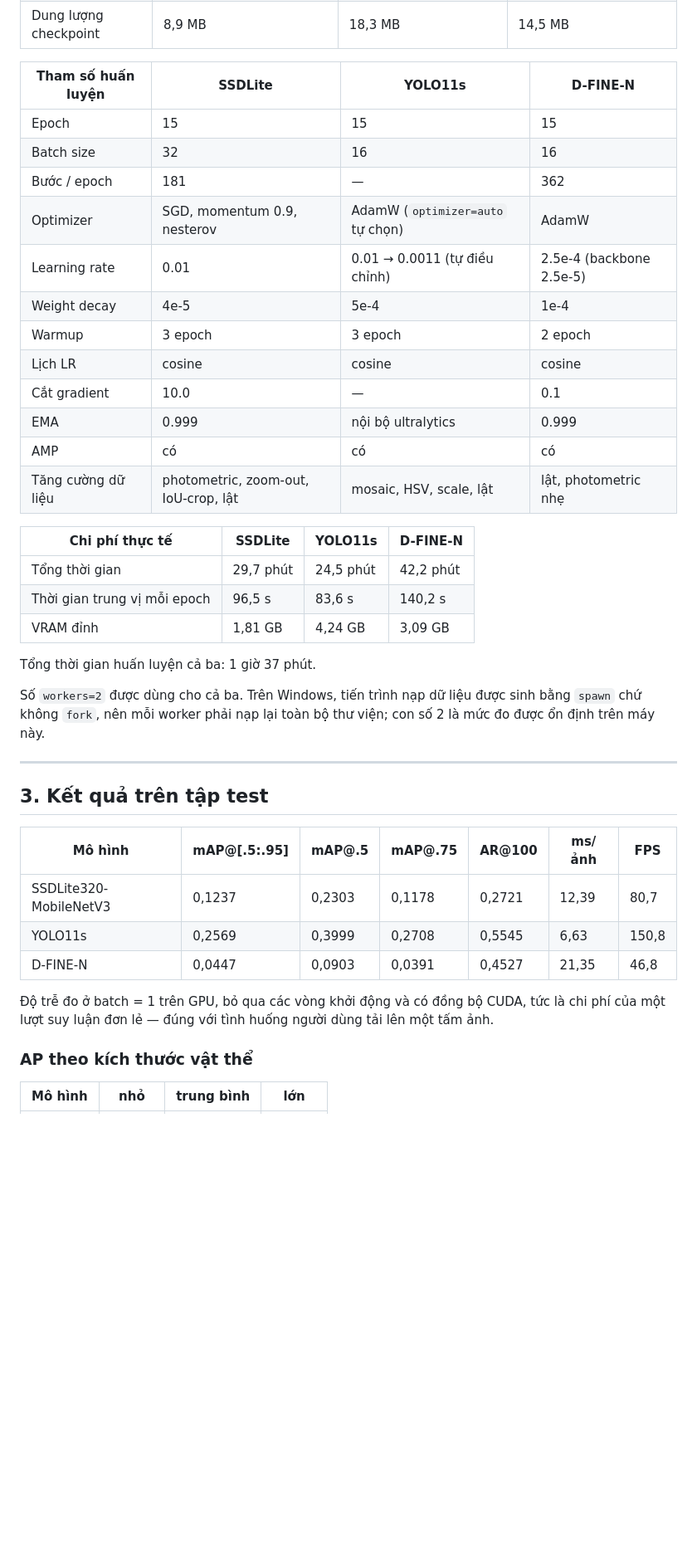
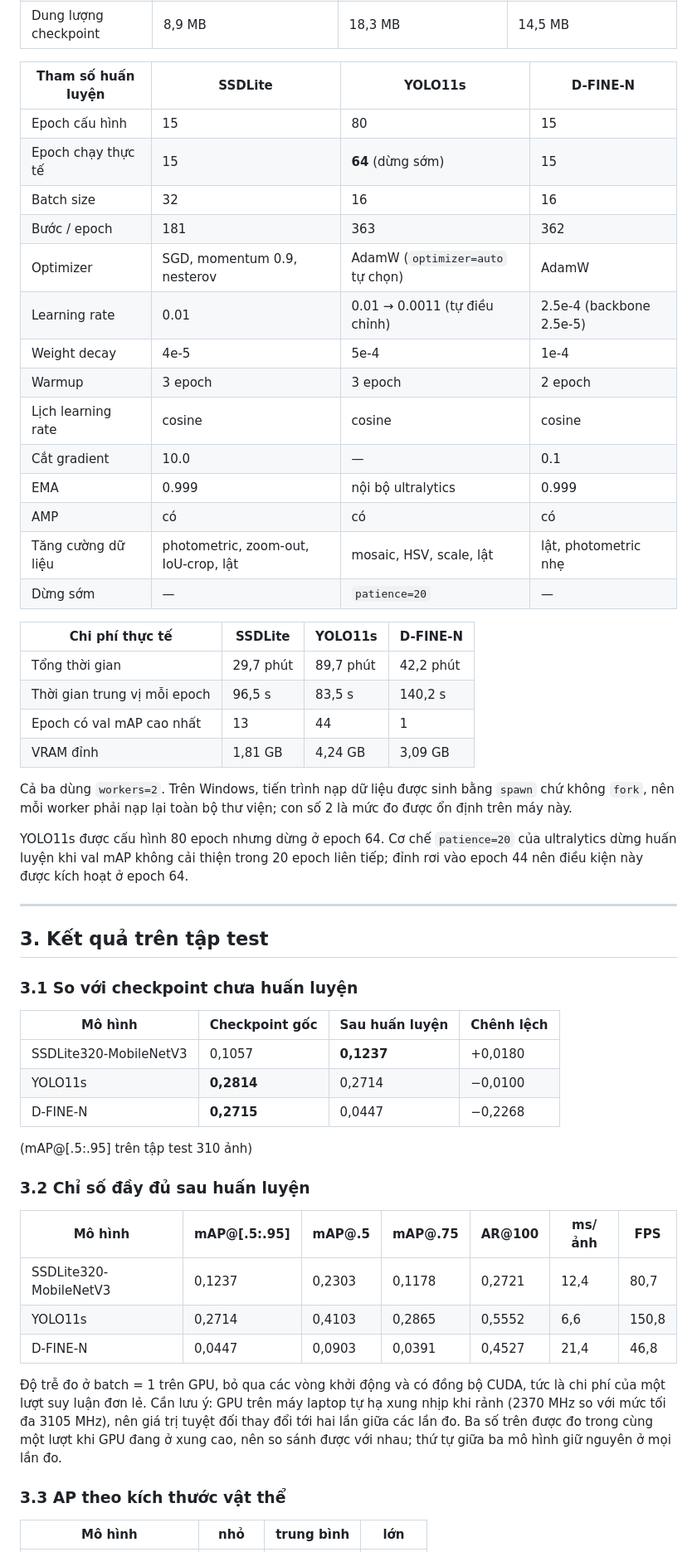
Before and after one commit to KuongB/final-object-detection, a Markdown page: reports/evaluation.md, the part around one of its changes. Shown at 83% size. Drawn GitHub-style; blank space fills up the shorter version.

```diff
--- a/reports/evaluation.md
+++ b/reports/evaluation.md
@@ -31,42 +31,57 @@ Về việc chấm trên `last.pt`: trong quá trình huấn luyện, mAP valida
 
 | Tham số huấn luyện | SSDLite | YOLO11s | D-FINE-N |
 |---|---|---|---|
-| Epoch | 15 | 15 | 15 |
+| Epoch cấu hình | 15 | 80 | 15 |
+| Epoch chạy thực tế | 15 | **64** (dừng sớm) | 15 |
 | Batch size | 32 | 16 | 16 |
-| Bước / epoch | 181 | — | 362 |
+| Bước / epoch | 181 | 363 | 362 |
 | Optimizer | SGD, momentum 0.9, nesterov | AdamW (`optimizer=auto` tự chọn) | AdamW |
 | Learning rate | 0.01 | 0.01 → 0.0011 (tự điều chỉnh) | 2.5e-4 (backbone 2.5e-5) |
 | Weight decay | 4e-5 | 5e-4 | 1e-4 |
 | Warmup | 3 epoch | 3 epoch | 2 epoch |
-| Lịch LR | cosine | cosine | cosine |
+| Lịch learning rate | cosine | cosine | cosine |
 | Cắt gradient | 10.0 | — | 0.1 |
 | EMA | 0.999 | nội bộ ultralytics | 0.999 |
 | AMP | có | có | có |
 | Tăng cường dữ liệu | photometric, zoom-out, IoU-crop, lật | mosaic, HSV, scale, lật | lật, photometric nhẹ |
+| Dừng sớm | — | `patience=20` | — |
 
 | Chi phí thực tế | SSDLite | YOLO11s | D-FINE-N |
 |---|---|---|---|
-| Tổng thời gian | 29,7 phút | 24,5 phút | 42,2 phút |
-| Thời gian trung vị mỗi epoch | 96,5 s | 83,6 s | 140,2 s |
+| Tổng thời gian | 29,7 phút | 89,7 phút | 42,2 phút |
+| Thời gian trung vị mỗi epoch | 96,5 s | 83,5 s | 140,2 s |
+| Epoch có val mAP cao nhất | 13 | 44 | 1 |
 | VRAM đỉnh | 1,81 GB | 4,24 GB | 3,09 GB |
 
-Tổng thời gian huấn luyện cả ba: 1 giờ 37 phút.
+Cả ba dùng `workers=2`. Trên Windows, tiến trình nạp dữ liệu được sinh bằng `spawn` chứ không `fork`, nên mỗi worker phải nạp lại toàn bộ thư viện; con số 2 là mức đo được ổn định trên máy này.
 
-Số `workers=2` được dùng cho cả ba. Trên Windows, tiến trình nạp dữ liệu được sinh bằng `spawn` chứ không `fork`, nên mỗi worker phải nạp lại toàn bộ thư viện; con số 2 là mức đo được ổn định trên máy này.
+YOLO11s được cấu hình 80 epoch nhưng dừng ở epoch 64. Cơ chế `patience=20` của ultralytics dừng huấn luyện khi val mAP không cải thiện trong 20 epoch liên tiếp; đỉnh rơi vào epoch 44 nên điều kiện này được kích hoạt ở epoch 64.
 
 ---
 
 ## 3. Kết quả trên tập test
 
+### 3.1 So với checkpoint chưa huấn luyện
+
+| Mô hình | Checkpoint gốc | Sau huấn luyện | Chênh lệch |
+|---|---|---|---|
+| SSDLite320-MobileNetV3 | 0,1057 | **0,1237** | +0,0180 |
+| YOLO11s | **0,2814** | 0,2714 | −0,0100 |
+| D-FINE-N | **0,2715** | 0,0447 | −0,2268 |
+
+(mAP@[.5:.95] trên tập test 310 ảnh)
+
+### 3.2 Chỉ số đầy đủ sau huấn luyện
+
 | Mô hình | mAP@[.5:.95] | mAP@.5 | mAP@.75 | AR@100 | ms/ảnh | FPS |
 |---|---|---|---|---|---|---|
-| SSDLite320-MobileNetV3 | 0,1237 | 0,2303 | 0,1178 | 0,2721 | 12,39 | 80,7 |
-| YOLO11s | 0,2569 | 0,3999 | 0,2708 | 0,5545 | 6,63 | 150,8 |
-| D-FINE-N | 0,0447 | 0,0903 | 0,0391 | 0,4527 | 21,35 | 46,8 |
+| SSDLite320-MobileNetV3 | 0,1237 | 0,2303 | 0,1178 | 0,2721 | 12,4 | 80,7 |
+| YOLO11s | 0,2714 | 0,4103 | 0,2865 | 0,5552 | 6,6 | 150,8 |
+| D-FINE-N | 0,0447 | 0,0903 | 0,0391 | 0,4527 | 21,4 | 46,8 |
 
-Độ trễ đo ở batch = 1 trên GPU, bỏ qua các vòng khởi động và có đồng bộ CUDA, tức là chi phí của một lượt suy luận đơn lẻ — đúng với tình huống người dùng tải lên một tấm ảnh.
+Độ trễ đo ở batch = 1 trên GPU, bỏ qua các vòng khởi động và có đồng bộ CUDA, tức là chi phí của một lượt suy luận đơn lẻ. Cần lưu ý: GPU trên máy laptop tự hạ xung nhịp khi rảnh (2370 MHz so với mức tối đa 3105 MHz), nên giá trị tuyệt đối thay đổi tới hai lần giữa các lần đo. Ba số trên được đo trong cùng một lượt khi GPU đang ở xung cao, nên so sánh được với nhau; thứ tự giữa ba mô hình giữ nguyên ở mọi lần đo.
 
-### AP theo kích thước vật thể
+### 3.3 AP theo kích thước vật thể
 
 | Mô hình | nhỏ | trung bình | lớn |
 |---|---|---|---|
```
Also changed, not shown: other parts of reports/evaluation.md (+51 -32 lines), reports/figures/eval_learning_curves.png, reports/figures/eval_per_class_ap.png, 4 other files.
